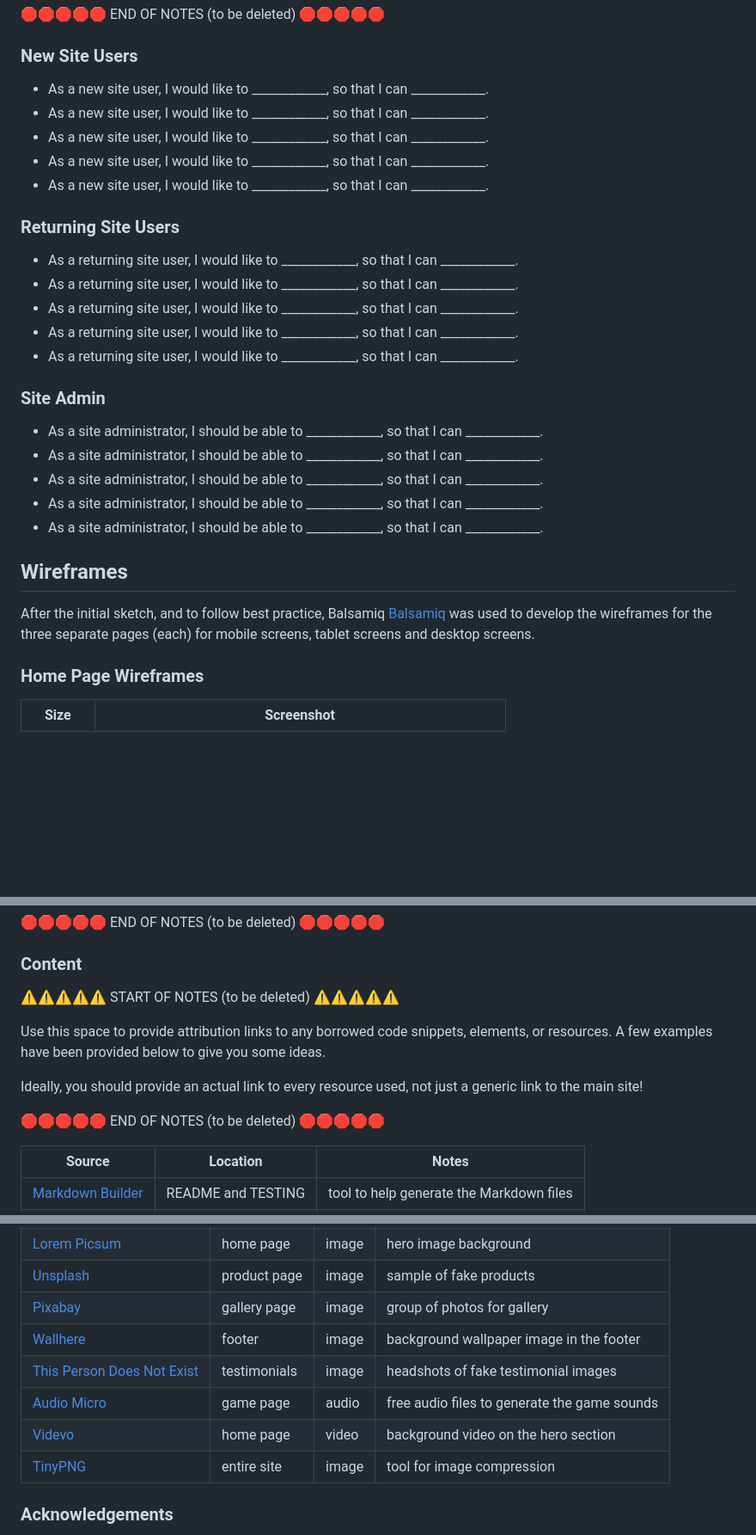
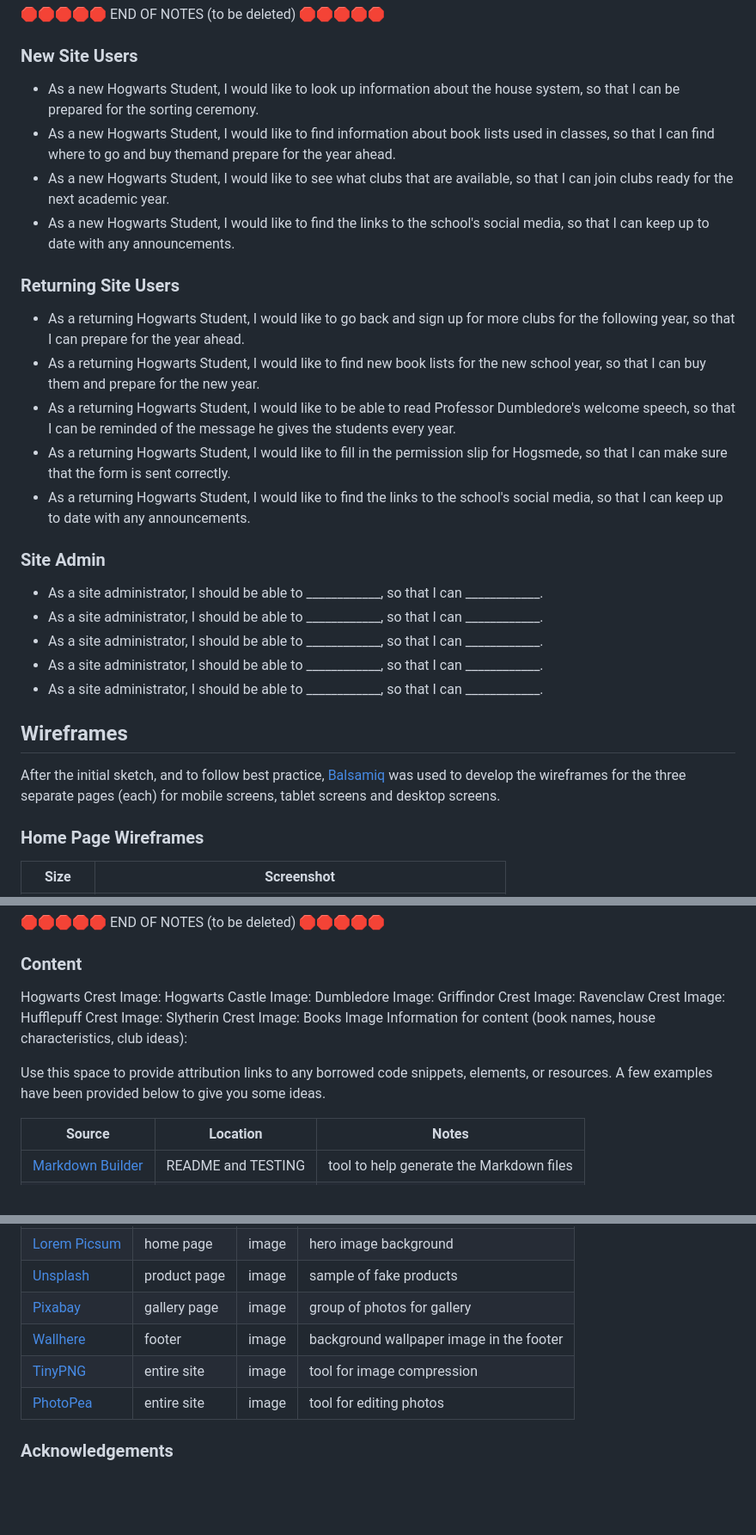
Before and after one commit to D3lyth/milestone-project-1, a Markdown page: README.md, 3 parts joined by grey strips. Shown at 86% size. Rendered like a GitHub page; blank space fills up the shorter version.

Commit message:
Documentation changes to add user stories

```diff
--- a/README.md
+++ b/README.md
@@ -79,19 +79,18 @@ In this section, list all of your user stories for the project.
 
 ### New Site Users
 
-- As a new site user, I would like to ____________, so that I can ____________.
-- As a new site user, I would like to ____________, so that I can ____________.
-- As a new site user, I would like to ____________, so that I can ____________.
-- As a new site user, I would like to ____________, so that I can ____________.
-- As a new site user, I would like to ____________, so that I can ____________.
+- As a new Hogwarts Student, I would like to look up information about the house system, so that I can be prepared for the sorting ceremony.
+- As a new Hogwarts Student, I would like to find information about book lists used in classes, so that I can find where to go and buy themand prepare for the year ahead.
+- As a new Hogwarts Student, I would like to see what clubs that are available, so that I can join clubs ready for the next academic year.
+- As a new Hogwarts Student, I would like to find the links to the school's social media, so that I can keep up to date with any announcements.
 
 ### Returning Site Users
 
-- As a returning site user, I would like to ____________, so that I can ____________.
-- As a returning site user, I would like to ____________, so that I can ____________.
-- As a returning site user, I would like to ____________, so that I can ____________.
-- As a returning site user, I would like to ____________, so that I can ____________.
-- As a returning site user, I would like to ____________, so that I can ____________.
+- As a returning Hogwarts Student, I would like to go back and sign up for more clubs for the following year, so that I can prepare for the year ahead.
+- As a returning Hogwarts Student, I would like to find new book lists for the new school year, so that I can buy them and prepare for the new year.
+- As a returning Hogwarts Student, I would like to be able to read Professor Dumbledore's welcome speech, so that I can be reminded of the message he gives the students every year.
+- As a returning Hogwarts Student, I would like to fill in the permission slip for Hogsmede, so that I can make sure that the form is sent correctly.
+- As a returning Hogwarts Student, I would like to find the links to the school's social media, so that I can keep up to date with any announcements.
 
 ### Site Admin
 
@@ -103,7 +102,7 @@ In this section, list all of your user stories for the project.
 
 ## Wireframes
 
-After the initial sketch, and to follow best practice, Balsamiq [Balsamiq](https://balsamiq.com/wireframes) was used to develop the wireframes for the three separate pages (each) for mobile screens, tablet screens and desktop screens.
+After the initial sketch, and to follow best practice, [Balsamiq](https://balsamiq.com/wireframes) was used to develop the wireframes for the three separate pages (each) for mobile screens, tablet screens and desktop screens.
 
 ### Home Page Wireframes
 
@@ -262,14 +261,19 @@ however, it is important to be very specific about these sources to avoid plagia
 
 ### Content
 
-⚠️⚠️⚠️⚠️⚠️ START OF NOTES (to be deleted) ⚠️⚠️⚠️⚠️⚠️
+Hogwarts Crest Image:
+Hogwarts Castle Image:
+Dumbledore Image:
+Griffindor Crest Image:
+Ravenclaw Crest Image:
+Hufflepuff Crest Image:
+Slytherin Crest Image:
+Books Image
+Information for content (book names, house characteristics, club ideas):
 
 Use this space to provide attribution links to any borrowed code snippets, elements, or resources.
 A few examples have been provided below to give you some ideas.
 
-Ideally, you should provide an actual link to every resource used, not just a generic link to the main site!
-
-🛑🛑🛑🛑🛑 END OF NOTES (to be deleted) 🛑🛑🛑🛑🛑
 
 | Source | Location | Notes |
 | --- | --- | --- |
@@ -304,10 +308,8 @@ by sending yourself the following command: `!freemedia`.
 | [Unsplash](https://unsplash.com) | product page | image | sample of fake products |
 | [Pixabay](https://pixabay.com) | gallery page | image | group of photos for gallery |
 | [Wallhere](https://wallhere.com) | footer | image | background wallpaper image in the footer |
-| [This Person Does Not Exist](https://thispersondoesnotexist.com) | testimonials | image | headshots of fake testimonial images |
-| [Audio Micro](https://www.audiomicro.com/free-sound-effects) | game page | audio | free audio files to generate the game sounds |
-| [Videvo](https://www.videvo.net/) | home page | video | background video on the hero section |
 | [TinyPNG](https://tinypng.com) | entire site | image | tool for image compression |
+| [PhotoPea](https://www.photopea.com) | entire site | image | tool for editing photos |
 
 ### Acknowledgements
 
```
Also changed, not shown: other parts of README.md (+2 -2 lines).
